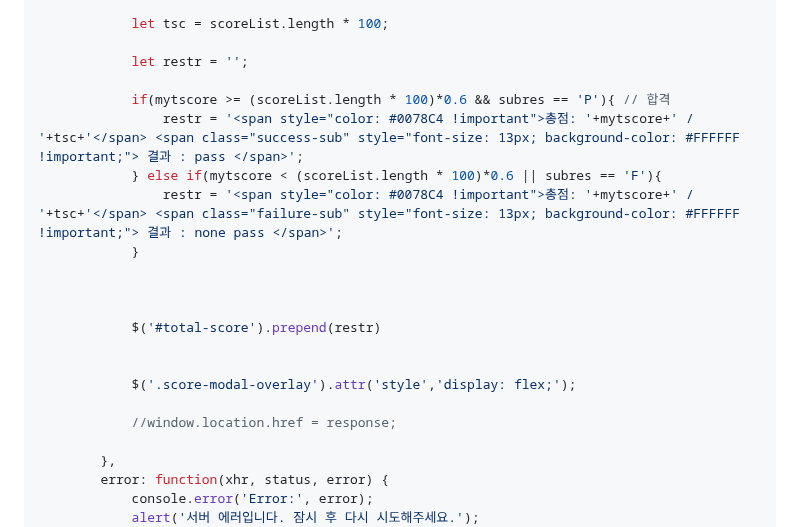
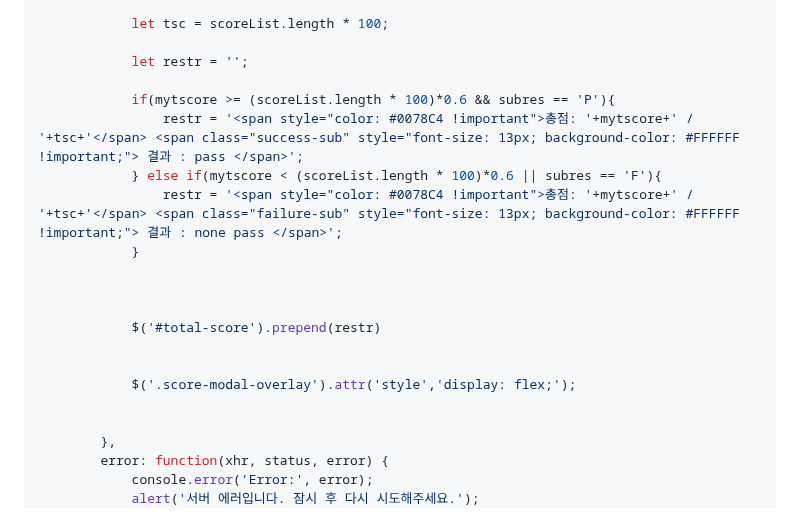
Before and after one commit to cbmja/spocbt-war.ver, a Markdown page: README.md, the part around one of its changes. GitHub-like rendering.

```diff
--- a/README.md
+++ b/README.md
@@ -521,7 +521,7 @@ $(document).on('click', '#ex-sub-btn', function () {
 
             let restr = '';
 
-            if(mytscore >= (scoreList.length * 100)*0.6 && subres == 'P'){ // 합격
+            if(mytscore >= (scoreList.length * 100)*0.6 && subres == 'P'){
                 restr = '<span style="color: #0078C4 !important">총점: '+mytscore+' / '+tsc+'</span> <span class="success-sub" style="font-size: 13px; background-color: #FFFFFF !important;"> 결과 : pass </span>';
             } else if(mytscore < (scoreList.length * 100)*0.6 || subres == 'F'){
                 restr = '<span style="color: #0078C4 !important">총점: '+mytscore+' / '+tsc+'</span> <span class="failure-sub" style="font-size: 13px; background-color: #FFFFFF !important;"> 결과 : none pass </span>';
@@ -534,7 +534,6 @@ $(document).on('click', '#ex-sub-btn', function () {
 
             $('.score-modal-overlay').attr('style','display: flex;');
 
-            //window.location.href = response;
 
         },
         error: function(xhr, status, error) {
```
Also changed, not shown: other parts of README.md (+69 -0 lines).
